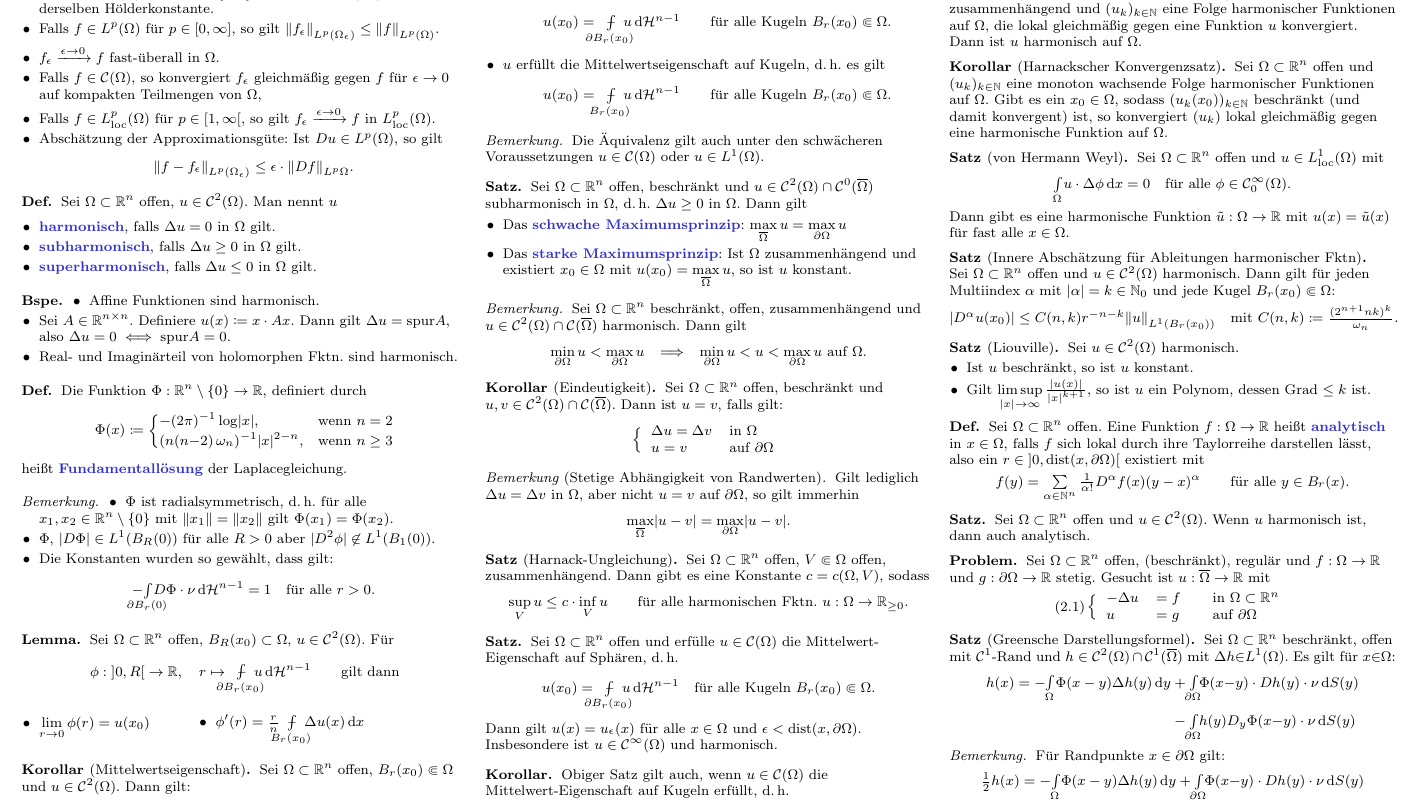
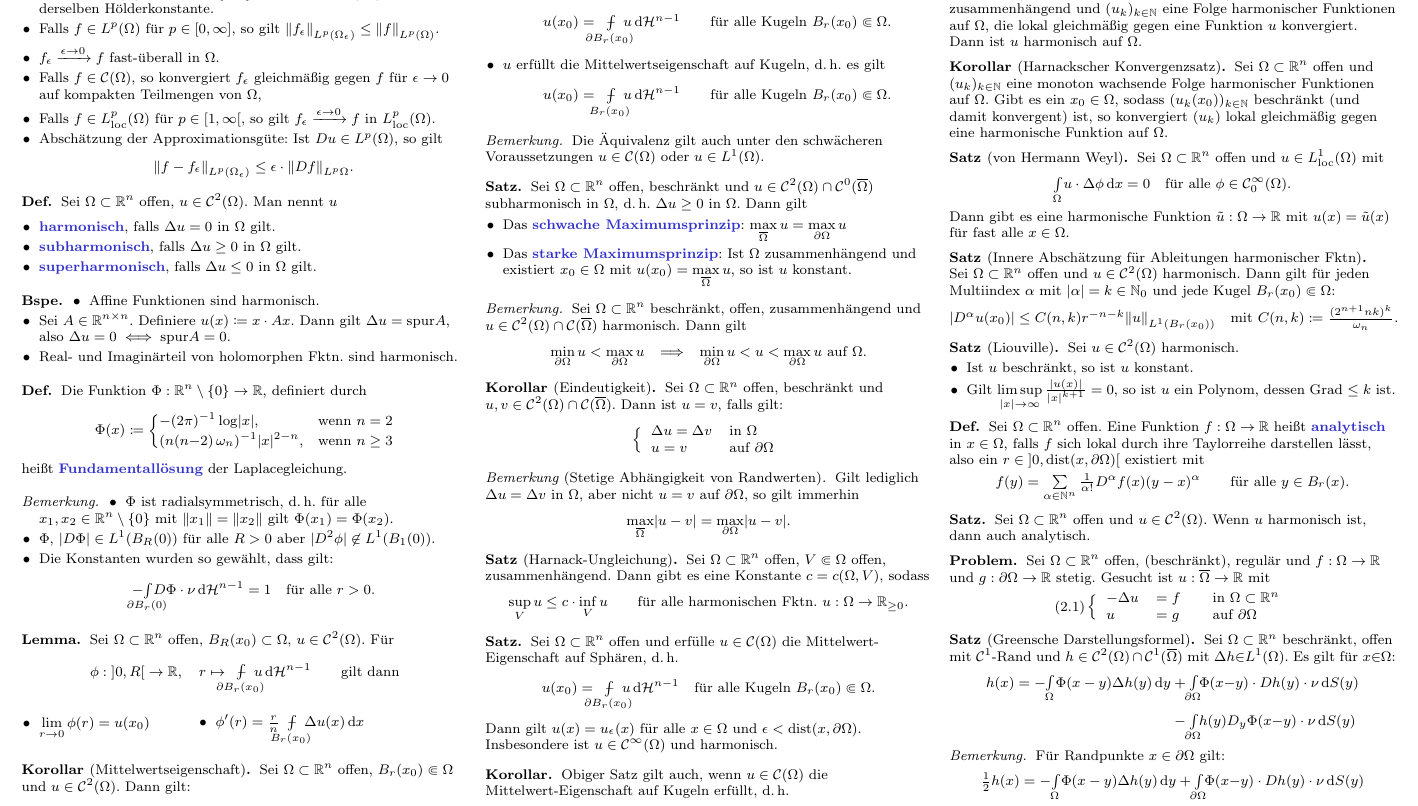
Before and after one commit to timjb/uni-spicker, a LaTeX document (pde.tex): part of page 2 of 3, cut so that both start at the same text. The pictures show the PDF file pde.pdf that the author committed with the source.

Commit message:
PDGL: Grenzwert in Voraussetzung vom Satz von Liouville vergessen

```diff
--- a/pde.tex
+++ b/pde.tex
@@ -505,7 +505,7 @@
   Sei $u \in \mathcal{C}^2(\Omega)$ harmonisch.
   \begin{itemize}
     \item Ist $u$ beschränkt, so ist $u$ konstant.
-    \item Gilt $\limsup_{\abs{x} \to \infty} \tfrac{\abs{u(x)}}{\abs{x}^{k+1}}$, so ist $u$ ein Polynom, dessen Grad $\leq k$ ist.
+    \item Gilt $\limsup_{\abs{x} \to \infty} \tfrac{\abs{u(x)}}{\abs{x}^{k+1}} = 0$, so ist $u$ ein Polynom, dessen Grad $\leq k$ ist.
   \end{itemize}
 \end{satz}
 
```
Also changed, not shown: pde.pdf.
